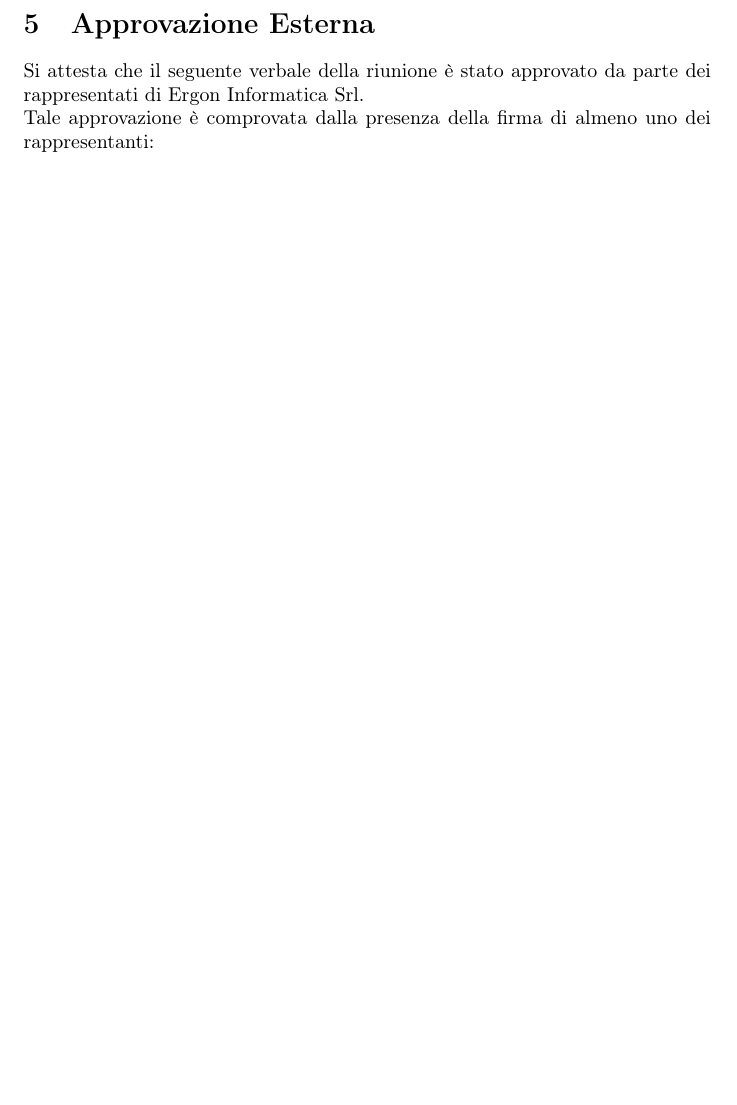
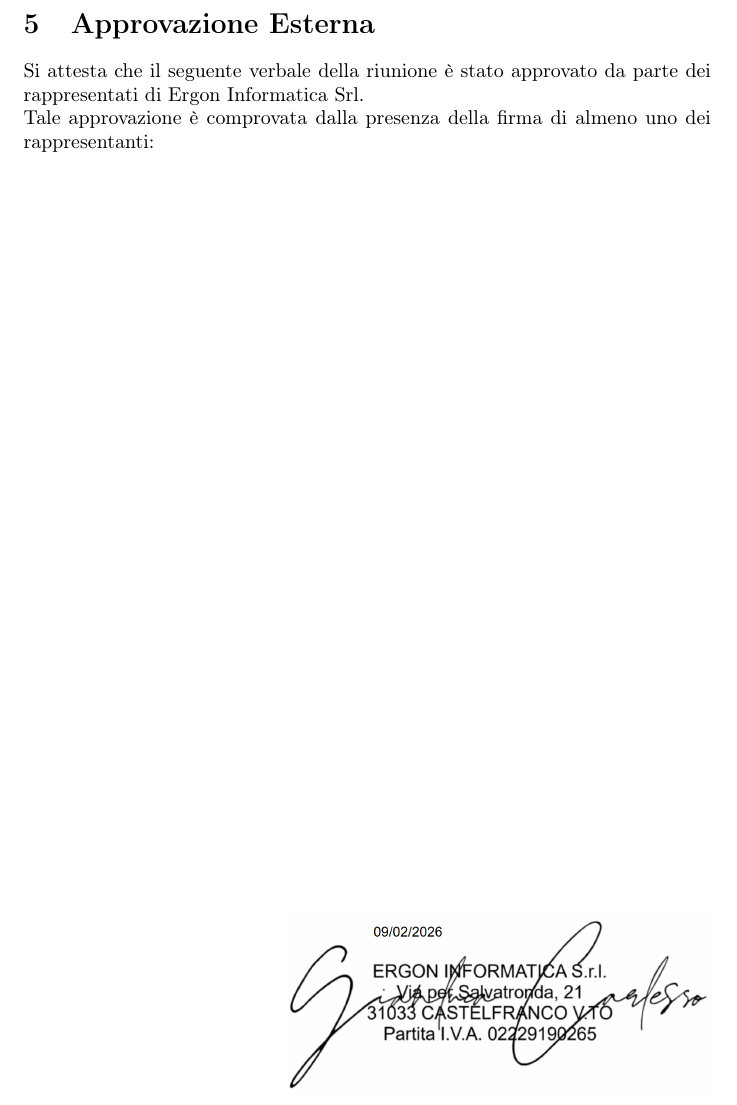
Before and after one commit to NullPointersGroup/Documentazione, a LaTeX document (src/RTB/Verbali Esterni/2026-02-04_verbale_esterno/2026-02-04_verbale_esterno.tex, which reads src/RTB/Verbali Esterni/2026-02-04_verbale_esterno/content/approvazione.tex): part of page 8 of 8, cut so that both start at the same text, the shorter picture padded with empty space. Compiled offline with pdfLaTeX.

Commit message:
Aggiunta firma

```diff
--- a/src/RTB/Verbali Esterni/2026-02-04_verbale_esterno/content/approvazione.tex
+++ b/src/RTB/Verbali Esterni/2026-02-04_verbale_esterno/content/approvazione.tex
@@ -3,5 +3,5 @@ Si attesta che il seguente verbale della riunione è stato approvato da parte de
 Tale approvazione è comprovata dalla presenza della firma di almeno uno dei rappresentanti:\\
 \begin{flushright}
 	\vfill
-	%\includegraphics[width=7.5cm]{} % larghezza a 7.5 cm
+	\includegraphics[width=7.5cm]{2026-02-04_firma} % larghezza a 7.5 cm
 \end{flushright}
```
Also changed, not shown: src/RTB/Verbali Esterni/2026-02-04_verbale_esterno/2026-02-04_firma.png (added).
